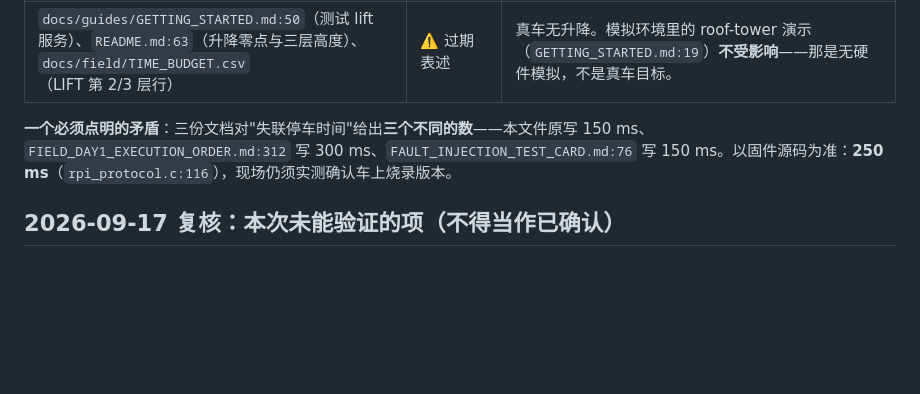
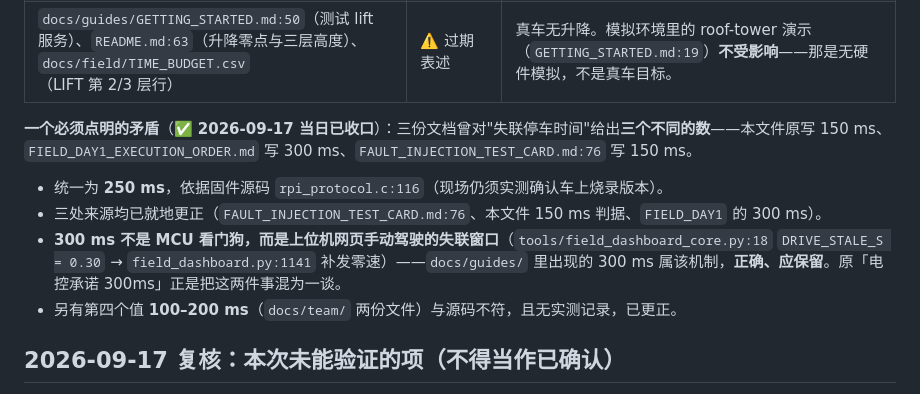
Before and after one commit to Kyra25906/robogame2026, a Markdown page: docs/field/INTEGRATION_CHECKLIST.md, the part around the change. Rendered like a GitHub page; blank space fills up the shorter version.

Commit message:
docs: 收口看门狗「矛盾清单」+ 交接手册测试基线去数字
1. INTEGRATION_CHECKLIST 的「三份文档三个数」矛盾清单在**当天已被自己修好**，
   清单本身反而过期了。改写为「已收口」并保留完整结论：
   - 统一 250 ms（rpi_protocol.c:116，现场实测确认烧录版本）；
   - 三处来源均已就地更正；
   - 说明 300 ms 的真实身份是**上位机网页手动驾驶失联窗口**
     （field_dashboard_core.py:18 DRIVE_STALE_S=0.30），故 guides 里的 300 ms
     正确、应保留；「电控承诺 300ms」是把它误当成 MCU 看门狗；
   - 第四个值 100–200 ms 与源码不符且无实测记录，已更正。

2. 给硬件组的交接手册「测试基线 239 项」标为历史快照，改为给命令
   （与 TODO/LEARNING_LOG/执行队列/README 同一口径：不钉死数字）。

```diff
--- a/docs/field/INTEGRATION_CHECKLIST.md
+++ b/docs/field/INTEGRATION_CHECKLIST.md
@@ -102,7 +102,12 @@ If any item fails, freeze the roof-tower branch and make the single-cube loop re
 | `docs/field/FAULT_INJECTION_TEST_CARD.md` | ⚠️ 可用，但两处需修正 | 卡片一（状态过期）、二（服务不可用）、四（硬件急停）、六（动作超时）、七（视觉丢失）**仍有效**；**修正 ①**：多处把"升降"当作存在的机构（`:89,148,187,267,287`），真车无升降（LIFT→`3010`）；**修正 ②**：`:76` 写"电控的 150ms 失联停车"应为 **250 ms**；卡片三"真车触发"建议的"请求超出机械极限的高度"应改为"下发 LIFT（应得 3010）"；卡片五的 `mechanism_fault` 真车**恒 0**，只能注入验证，不能指望真车自然出现。 |
 | `docs/guides/GETTING_STARTED.md:50`（测试 lift 服务）、`README.md:63`（升降零点与三层高度）、`docs/field/TIME_BUDGET.csv`（LIFT 第 2/3 层行） | ⚠️ 过期表述 | 真车无升降。模拟环境里的 roof-tower 演示（`GETTING_STARTED.md:19`）**不受影响**——那是无硬件模拟，不是真车目标。 |
 
-**一个必须点明的矛盾**：三份文档对"失联停车时间"给出**三个不同的数**——本文件原写 150 ms、`FIELD_DAY1_EXECUTION_ORDER.md:312` 写 300 ms、`FAULT_INJECTION_TEST_CARD.md:76` 写 150 ms。以固件源码为准：**250 ms**（`rpi_protocol.c:116`），现场仍须实测确认车上烧录版本。
+**一个必须点明的矛盾**（✅ **2026-09-17 当日已收口**）：三份文档曾对"失联停车时间"给出**三个不同的数**——本文件原写 150 ms、`FIELD_DAY1_EXECUTION_ORDER.md` 写 300 ms、`FAULT_INJECTION_TEST_CARD.md:76` 写 150 ms。
+
+- 统一为 **250 ms**，依据固件源码 `rpi_protocol.c:116`（现场仍须实测确认车上烧录版本）。
+- 三处来源均已就地更正（`FAULT_INJECTION_TEST_CARD.md:76`、本文件 150 ms 判据、`FIELD_DAY1` 的 300 ms）。
+- **300 ms 不是 MCU 看门狗，而是上位机网页手动驾驶的失联窗口**（`tools/field_dashboard_core.py:18` `DRIVE_STALE_S = 0.30` → `field_dashboard.py:1141` 补发零速）——`docs/guides/` 里出现的 300 ms 属该机制，**正确、应保留**。原「电控承诺 300ms」正是把这两件事混为一谈。
+- 另有第四个值 **100–200 ms**（`docs/team/` 两份文件）与源码不符，且无实测记录，已更正。
 
 ## 2026-09-17 复核：本次**未能验证**的项（不得当作已确认）
 
```
Also changed, not shown: docs/field/给硬件组的交接手册_2026-08-12.md (+1 -1 lines).
